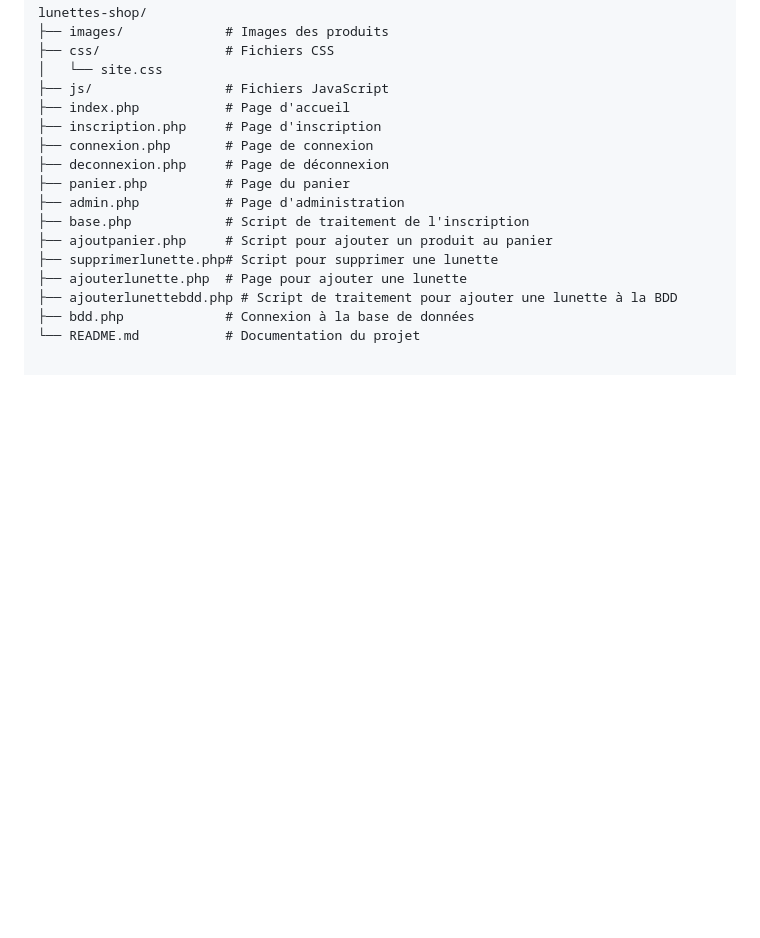
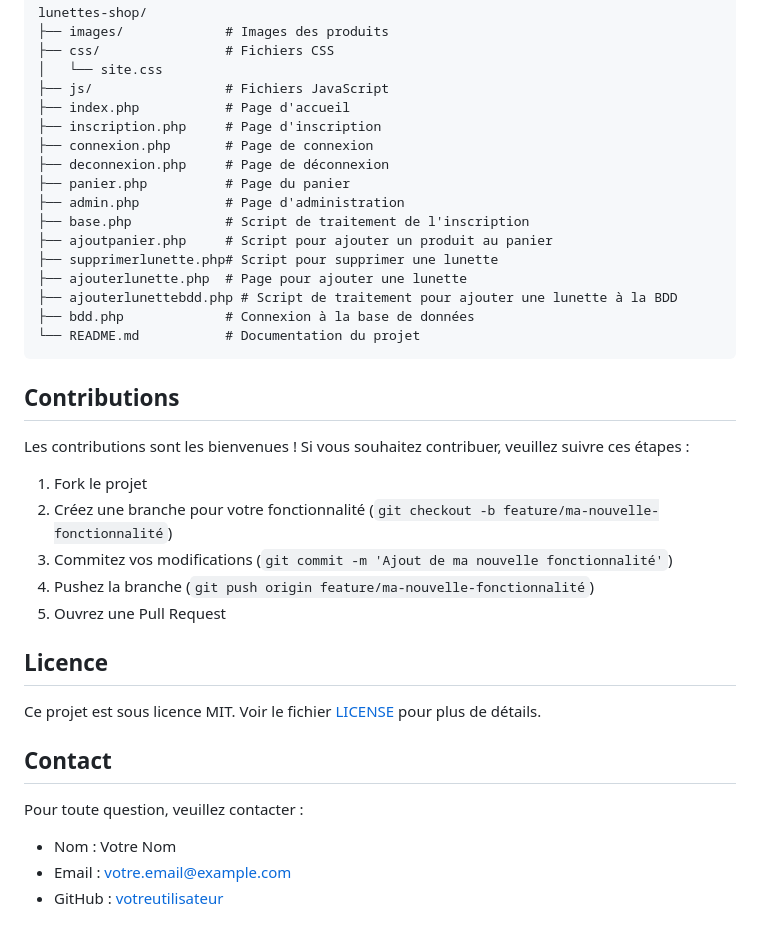
Before and after one commit to Samilazaar/LunetteSITE-E5-Projet, a Markdown page: README.md, the part around the change. GitHub-like rendering; blank space fills up the shorter version.

````diff
--- a/README.md
+++ b/README.md
@@ -154,3 +154,25 @@ lunettes-shop/
 ├── ajouterlunettebdd.php # Script de traitement pour ajouter une lunette à la BDD
 ├── bdd.php             # Connexion à la base de données
 └── README.md           # Documentation du projet
+```
+## Contributions
+
+Les contributions sont les bienvenues ! Si vous souhaitez contribuer, veuillez suivre ces étapes :
+
+1. Fork le projet
+2. Créez une branche pour votre fonctionnalité (`git checkout -b feature/ma-nouvelle-fonctionnalité`)
+3. Commitez vos modifications (`git commit -m 'Ajout de ma nouvelle fonctionnalité'`)
+4. Pushez la branche (`git push origin feature/ma-nouvelle-fonctionnalité`)
+5. Ouvrez une Pull Request
+
+## Licence
+
+Ce projet est sous licence MIT. Voir le fichier [LICENSE](LICENSE) pour plus de détails.
+
+## Contact
+
+Pour toute question, veuillez contacter :
+
+- Nom : Votre Nom
+- Email : votre.email@example.com
+- GitHub : [votreutilisateur](https://github.com/votreutilisateur)
````
